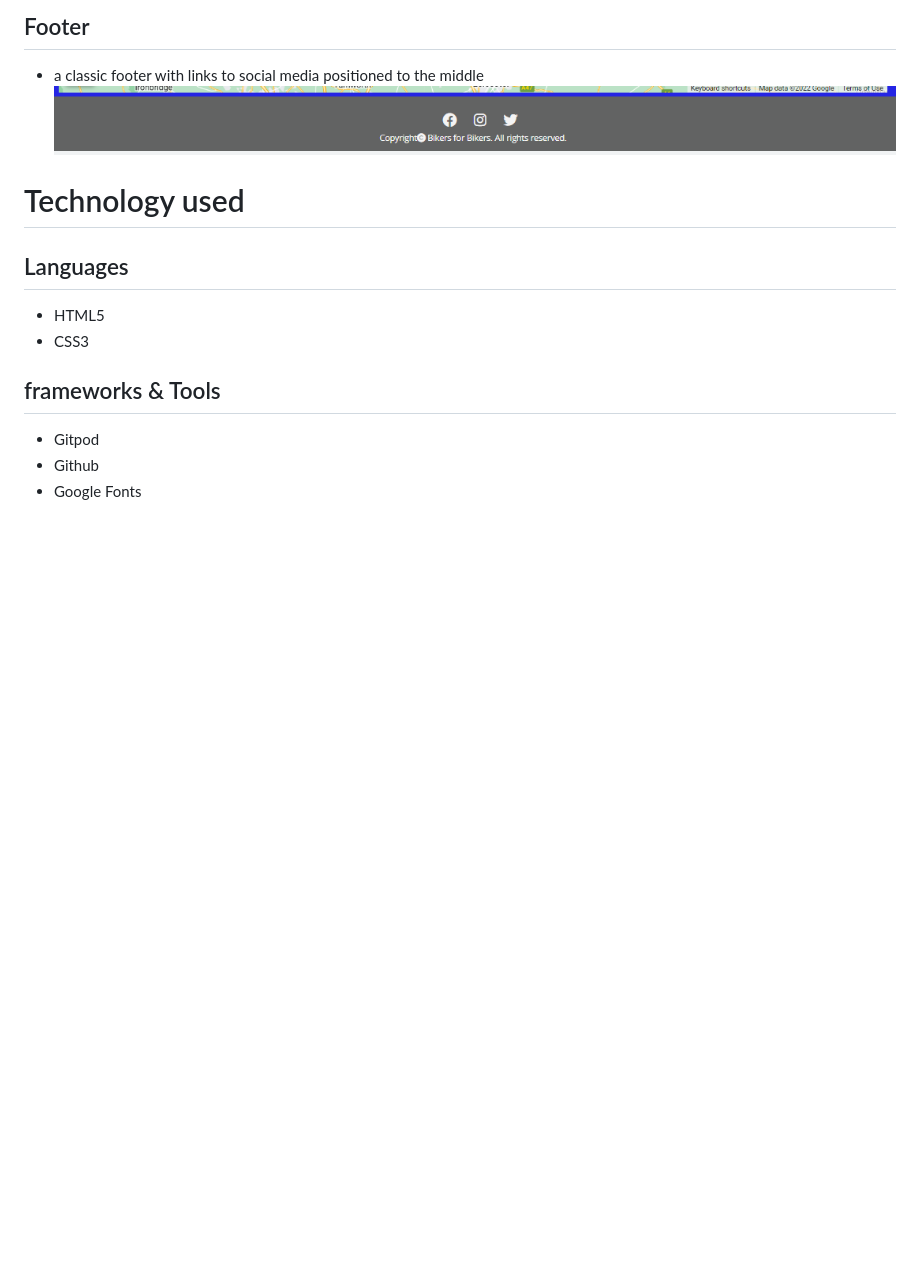
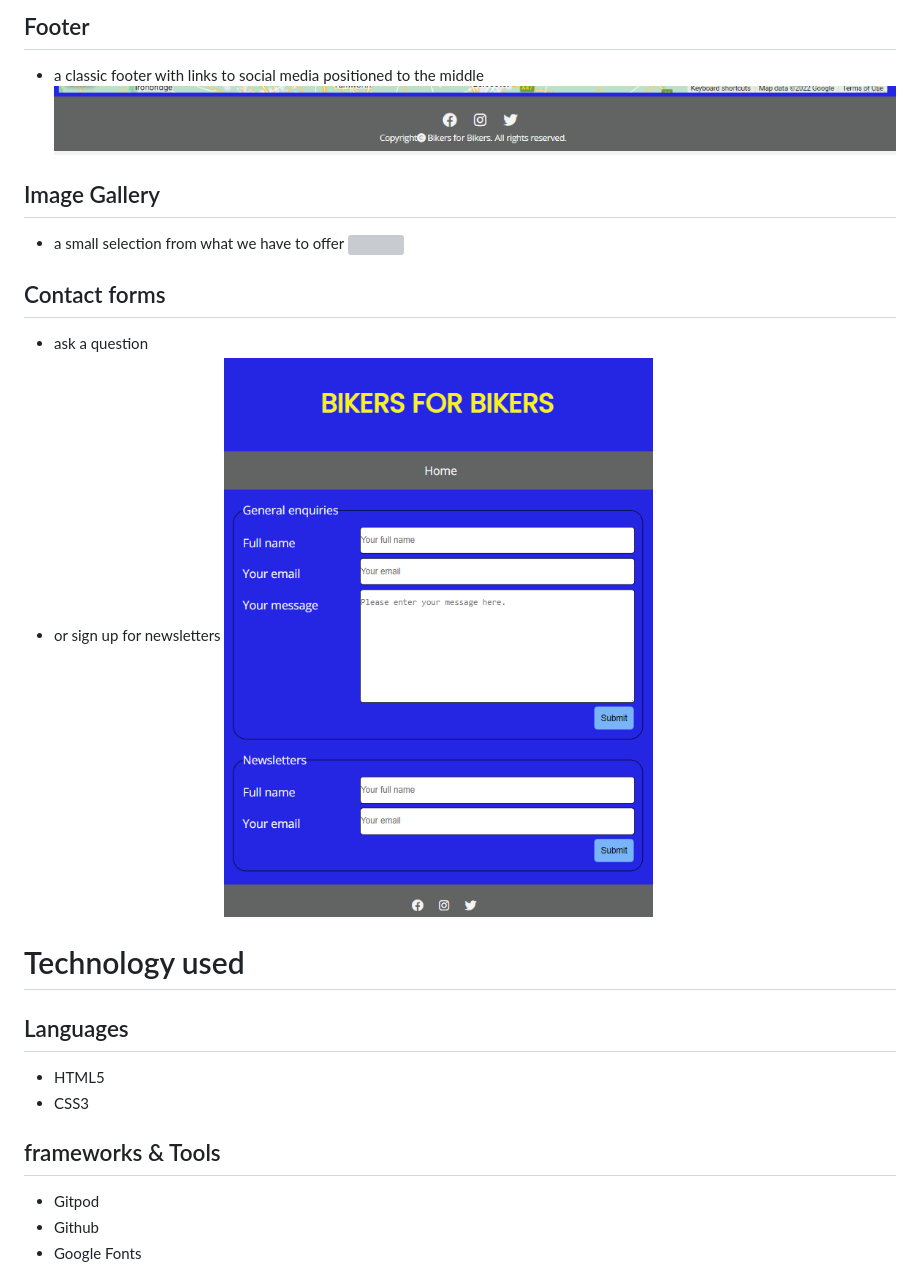
Before and after one commit to StanislavKozel/Portfolio-1, a Markdown page: README.md, the part around the change. Rendered like a GitHub page; pictures changed too: docs/features/forms.png (added); blank space fills up the shorter version; grey boxes are pictures that could not be loaded.

Commit message:
add images to features file and readme.md

```diff
--- a/README.md
+++ b/README.md
@@ -136,6 +136,13 @@
 ## Footer
  - a classic footer with links to social media positioned to the middle
 ![](docs/features/footer.png)
+## Image Gallery
+ - a small selection from what we have to offer
+![](docs/features/image-galery.png)
+## Contact forms
+ - ask a question
+ - or sign up for newsletters
+![](docs/features/forms.png)
 # Technology used
 ## Languages
  - HTML5
```
Also changed, not shown: 1 other file.
